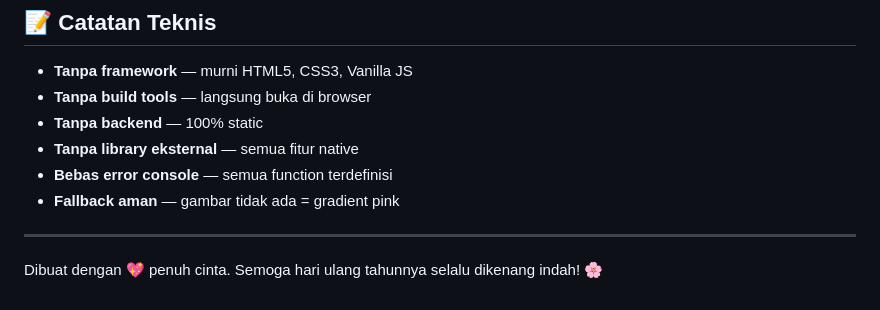
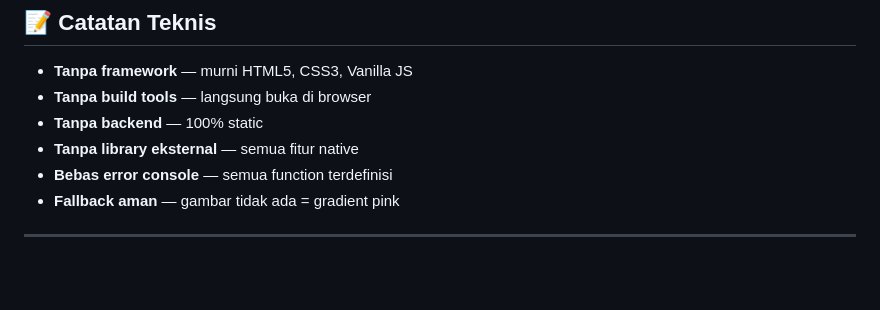
Before and after one commit to Bjorni-ctrl-c/birthday-website, a Markdown page: README.md, the part around the change. GitHub-like rendering; blank space fills up the shorter version.

```diff
--- a/README.md
+++ b/README.md
@@ -131,5 +131,3 @@ const KONFIG = {
 - **Fallback aman** — gambar tidak ada = gradient pink
 
 ---
-
-Dibuat dengan 💖 penuh cinta. Semoga hari ulang tahunnya selalu dikenang indah! 🌸
```
